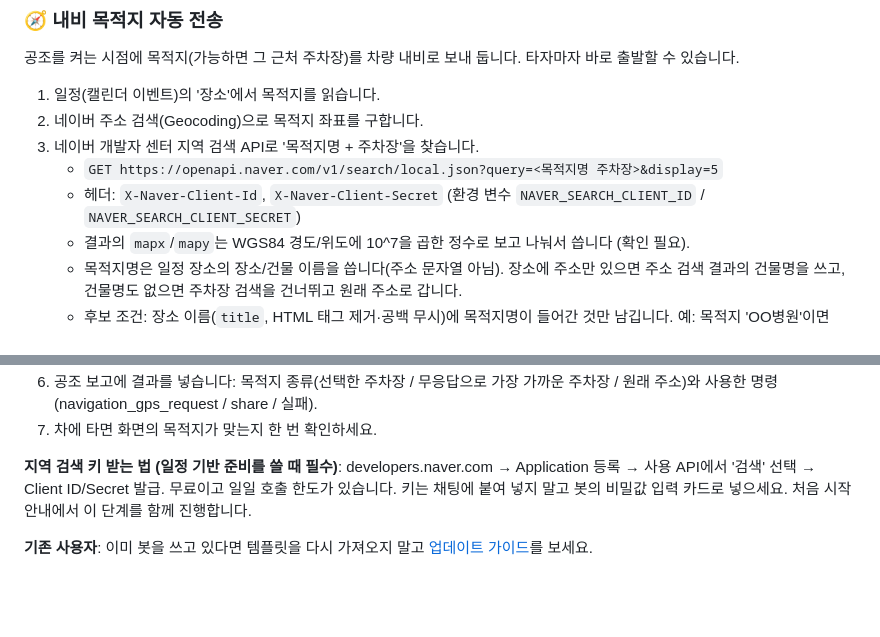
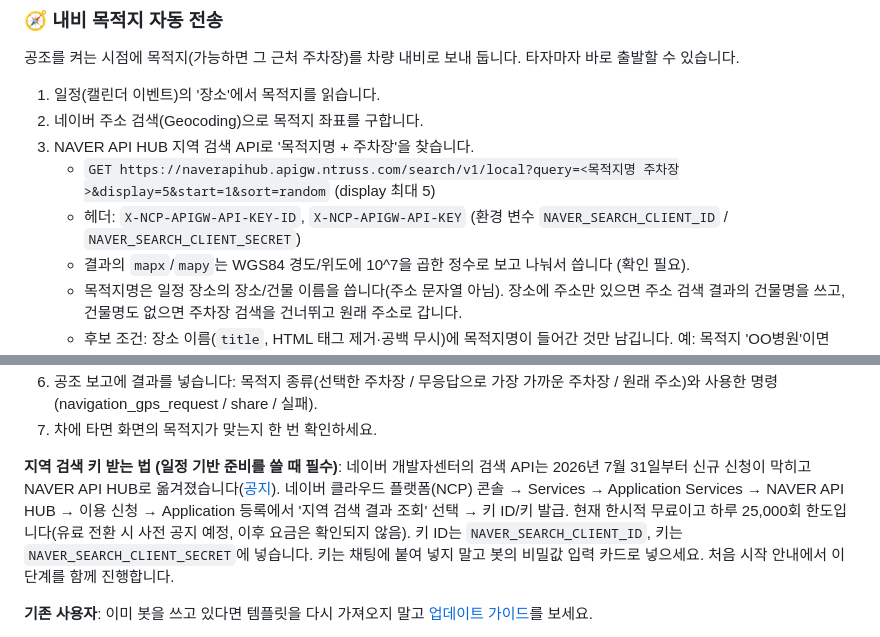
Before and after one commit to Fnel-second/Fnel-second.github.io, a Markdown page: tesla-ready-korea/README.md, 2 parts joined by grey strips. GitHub-like rendering; blank space fills up the shorter version.

Commit message:
tesla-ready-korea: 지역 검색을 NAVER API HUB로 변경

```diff
--- a/tesla-ready-korea/README.md
+++ b/tesla-ready-korea/README.md
@@ -151,9 +151,9 @@ Grok Bot에 Google Calendar 등 캘린더 플러그인을 연결해 두면, 봇
 공조를 켜는 시점에 목적지(가능하면 그 근처 주차장)를 차량 내비로 보내 둡니다. 타자마자 바로 출발할 수 있습니다.
 1. 일정(캘린더 이벤트)의 '장소'에서 목적지를 읽습니다.
 2. 네이버 주소 검색(Geocoding)으로 목적지 좌표를 구합니다.
-3. 네이버 개발자 센터 지역 검색 API로 '목적지명 + 주차장'을 찾습니다.
-   - `GET https://openapi.naver.com/v1/search/local.json?query=<목적지명 주차장>&display=5`
-   - 헤더: `X-Naver-Client-Id`, `X-Naver-Client-Secret` (환경 변수 `NAVER_SEARCH_CLIENT_ID` / `NAVER_SEARCH_CLIENT_SECRET`)
+3. NAVER API HUB 지역 검색 API로 '목적지명 + 주차장'을 찾습니다.
+   - `GET https://naverapihub.apigw.ntruss.com/search/v1/local?query=<목적지명 주차장>&display=5&start=1&sort=random` (display 최대 5)
+   - 헤더: `X-NCP-APIGW-API-KEY-ID`, `X-NCP-APIGW-API-KEY` (환경 변수 `NAVER_SEARCH_CLIENT_ID` / `NAVER_SEARCH_CLIENT_SECRET`)
    - 결과의 `mapx`/`mapy`는 WGS84 경도/위도에 10^7을 곱한 정수로 보고 나눠서 씁니다 (확인 필요).
    - 목적지명은 일정 장소의 장소/건물 이름을 씁니다(주소 문자열 아님). 장소에 주소만 있으면 주소 검색 결과의 건물명을 쓰고, 건물명도 없으면 주차장 검색을 건너뛰고 원래 주소로 갑니다.
    - 후보 조건: 장소 이름(`title`, HTML 태그 제거·공백 무시)에 목적지명이 들어간 것만 남깁니다. 예: 목적지 'OO병원'이면 'OO병원 주차장', 'OO병원 별관 주차장'만. 근처 공영·다른 건물 주차장은 가까워도 제외합니다.
@@ -170,7 +170,7 @@ Grok Bot에 Google Calendar 등 캘린더 플러그인을 연결해 두면, 봇
 6. 공조 보고에 결과를 넣습니다: 목적지 종류(선택한 주차장 / 무응답으로 가장 가까운 주차장 / 원래 주소)와 사용한 명령(navigation_gps_request / share / 실패).
 7. 차에 타면 화면의 목적지가 맞는지 한 번 확인하세요.
 
-**지역 검색 키 받는 법 (일정 기반 준비를 쓸 때 필수)**: developers.naver.com → Application 등록 → 사용 API에서 '검색' 선택 → Client ID/Secret 발급. 무료이고 일일 호출 한도가 있습니다. 키는 채팅에 붙여 넣지 말고 봇의 비밀값 입력 카드로 넣으세요. 처음 시작 안내에서 이 단계를 함께 진행합니다.
+**지역 검색 키 받는 법 (일정 기반 준비를 쓸 때 필수)**: 네이버 개발자센터의 검색 API는 2026년 7월 31일부터 신규 신청이 막히고 NAVER API HUB로 옮겨졌습니다([공지](https://developers.naver.com/notice/article/32530)). 네이버 클라우드 플랫폼(NCP) 콘솔 → Services → Application Services → NAVER API HUB → 이용 신청 → Application 등록에서 '지역 검색 결과 조회' 선택 → 키 ID/키 발급. 현재 한시적 무료이고 하루 25,000회 한도입니다(유료 전환 시 사전 공지 예정, 이후 요금은 확인되지 않음). 키 ID는 `NAVER_SEARCH_CLIENT_ID`, 키는 `NAVER_SEARCH_CLIENT_SECRET`에 넣습니다. 키는 채팅에 붙여 넣지 말고 봇의 비밀값 입력 카드로 넣으세요. 처음 시작 안내에서 이 단계를 함께 진행합니다.
 
 **기존 사용자**: 이미 봇을 쓰고 있다면 템플릿을 다시 가져오지 말고 [업데이트 가이드](https://fnel-second.github.io/tesla-ready-korea/update.html)를 보세요.
 
```
Also changed, not shown: tesla-ready-korea/update.md (+6 -5 lines).
